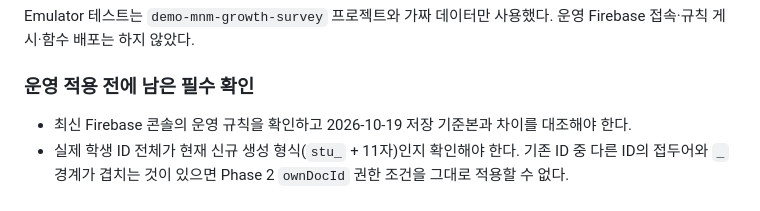
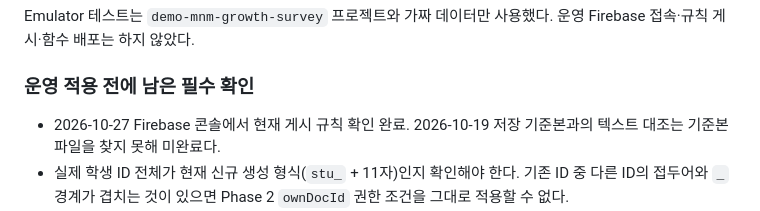
Before and after one commit to mathmaster0824/mnm-academy, a Markdown page: docs/MONTHLY_GROWTH_SURVEY_DESIGN.md, the part around the change. Drawn GitHub-style.

Commit message:
docs: update Firestore audit checklist

```diff
--- a/docs/MONTHLY_GROWTH_SURVEY_DESIGN.md
+++ b/docs/MONTHLY_GROWTH_SURVEY_DESIGN.md
@@ -128,7 +128,7 @@ Emulator 테스트는 `demo-mnm-growth-survey` 프로젝트와 가짜 데이터
 
 ### 운영 적용 전에 남은 필수 확인
 
-- 최신 Firebase 콘솔의 운영 규칙을 확인하고 2026-10-19 저장 기준본과 차이를 대조해야 한다.
+- 2026-10-27 Firebase 콘솔에서 현재 게시 규칙 확인 완료. 2026-10-19 저장 기준본과의 텍스트 대조는 기준본 파일을 찾지 못해 미완료다.
 - 실제 학생 ID 전체가 현재 신규 생성 형식(`stu_` + 11자)인지 확인해야 한다. 기존 ID 중 다른 ID의 접두어와 `_` 경계가 겹치는 것이 있으면 Phase 2 `ownDocId` 권한 조건을 그대로 적용할 수 없다.
 - Phase 2의 원장 UID, 함수 환경변수, 로그인 제한 문서 TTL 설정을 운영값과 대조해야 한다.
 - 에뮬레이터 통과만으로 기존 앱 전체의 실제 운영 호환성이 확인된 것은 아니다. 운영 적용 전 별도 전환·롤백 계획과 실기기 검증이 필요하다.
```
